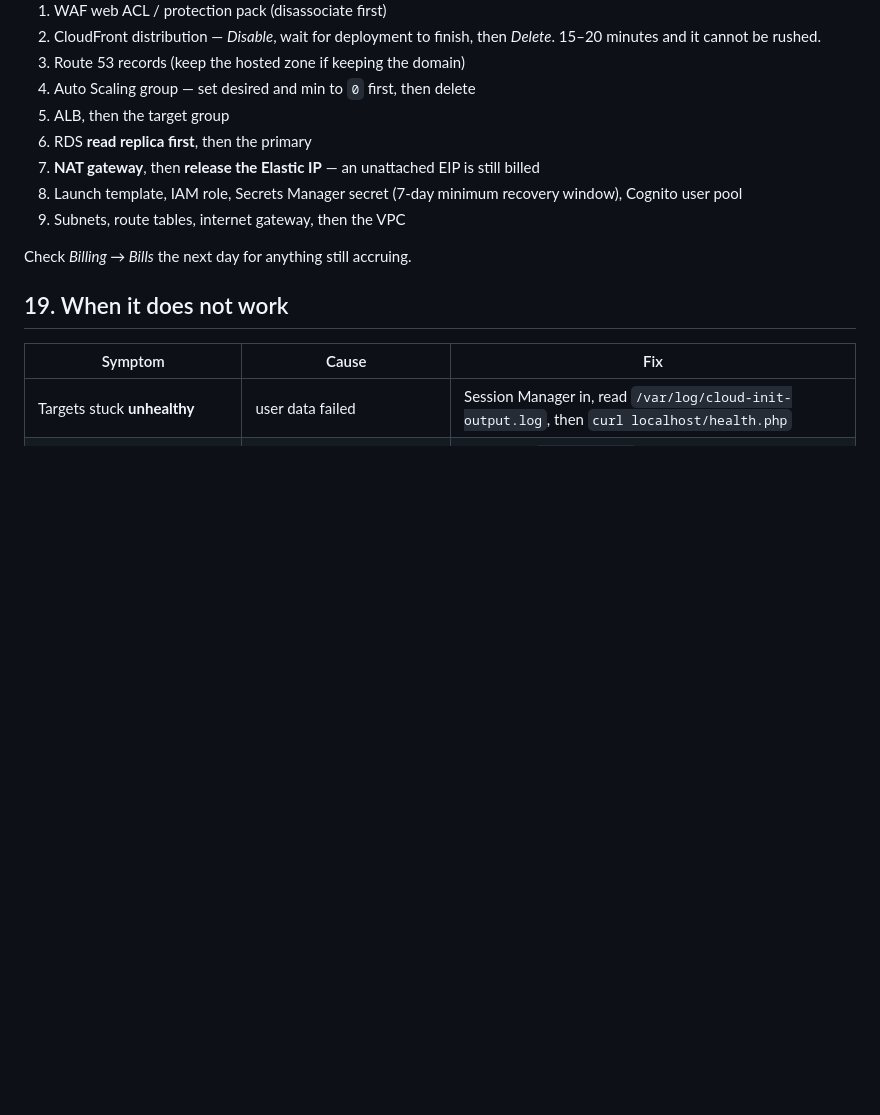
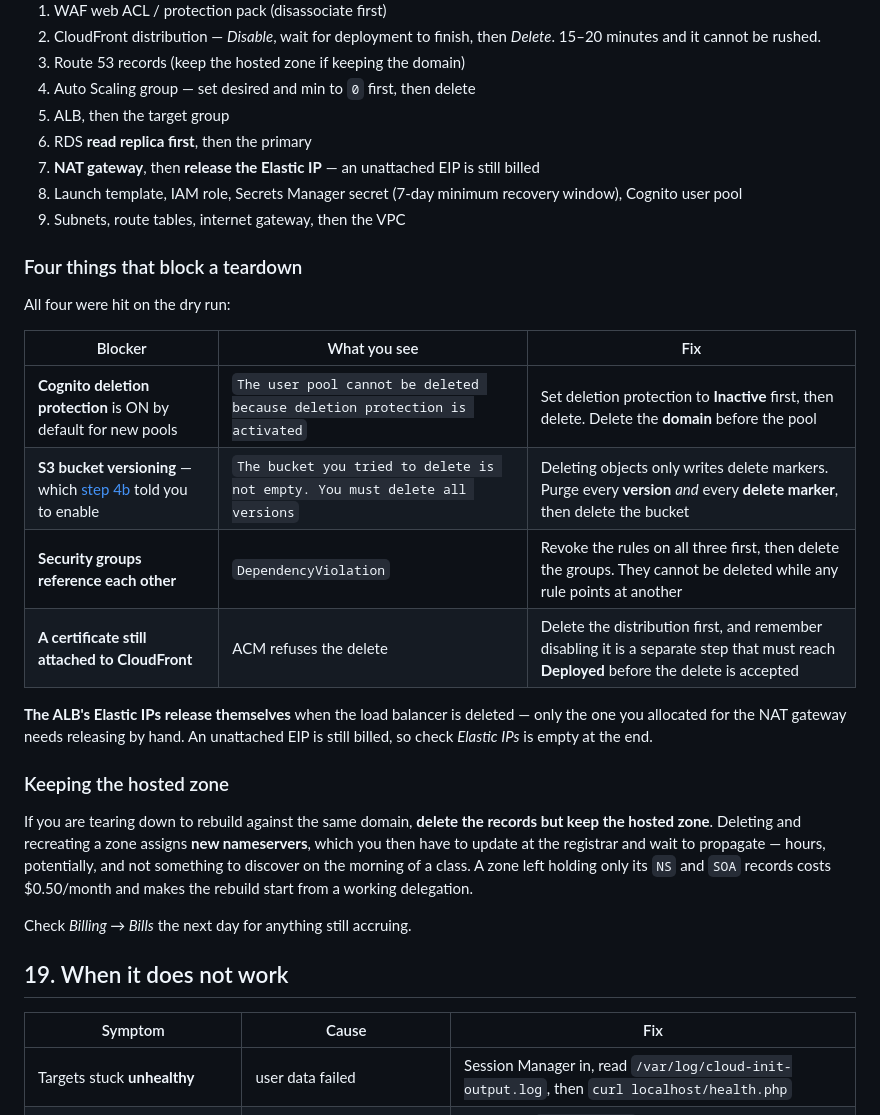
Before and after one commit to jayakuma998/letsvote, a Markdown page: DEPLOYMENT.md, the part around the change. GitHub-like rendering; blank space fills up the shorter version.

Commit message:
Document the four blockers hit during teardown
Tearing the build down surfaced four things that stop a delete, none of
which the original order-of-operations list mentioned:

- new Cognito pools have deletion protection on by default, and the
  domain must be deleted before the pool
- a versioned S3 bucket cannot be deleted after merely removing objects;
  every version and every delete marker has to be purged. Step 4b is
  what enables versioning, so this follows from our own advice
- the three security groups reference one another, so their rules must
  be revoked before any of them will delete
- ACM refuses to delete a certificate still attached to CloudFront, and
  disabling a distribution is a separate step that must reach Deployed

Also records that ALB-managed Elastic IPs release themselves while the
NAT's allocation does not, and why a rebuild against the same domain
should keep the hosted zone: recreating one assigns new nameservers that
need a registrar update and fresh propagation.

Co-Authored-By: Claude Opus 5 (1M context) <noreply@anthropic.com>

```diff
--- a/DEPLOYMENT.md
+++ b/DEPLOYMENT.md
@@ -1289,6 +1289,30 @@ Reverse dependency order, or deletions fail:
    window), Cognito user pool
 9. Subnets, route tables, internet gateway, then the VPC
 
+### Four things that block a teardown
+
+All four were hit on the dry run:
+
+| Blocker | What you see | Fix |
+|---|---|---|
+| **Cognito deletion protection** is ON by default for new pools | `The user pool cannot be deleted because deletion protection is activated` | Set deletion protection to **Inactive** first, then delete. Delete the **domain** before the pool |
+| **S3 bucket versioning** — which [step 4b](#4b-s3-artifact-bucket-and-gateway-endpoint) told you to enable | `The bucket you tried to delete is not empty. You must delete all versions` | Deleting objects only writes delete markers. Purge every **version** *and* every **delete marker**, then delete the bucket |
+| **Security groups reference each other** | `DependencyViolation` | Revoke the rules on all three first, then delete the groups. They cannot be deleted while any rule points at another |
+| **A certificate still attached to CloudFront** | ACM refuses the delete | Delete the distribution first, and remember disabling it is a separate step that must reach **Deployed** before the delete is accepted |
+
+**The ALB's Elastic IPs release themselves** when the load balancer is deleted —
+only the one you allocated for the NAT gateway needs releasing by hand. An
+unattached EIP is still billed, so check *Elastic IPs* is empty at the end.
+
+### Keeping the hosted zone
+
+If you are tearing down to rebuild against the same domain, **delete the
+records but keep the hosted zone**. Deleting and recreating a zone assigns
+**new nameservers**, which you then have to update at the registrar and wait to
+propagate — hours, potentially, and not something to discover on the morning of
+a class. A zone left holding only its `NS` and `SOA` records costs $0.50/month
+and makes the rebuild start from a working delegation.
+
 Check *Billing → Bills* the next day for anything still accruing.
 
 ## 19. When it does not work
```
